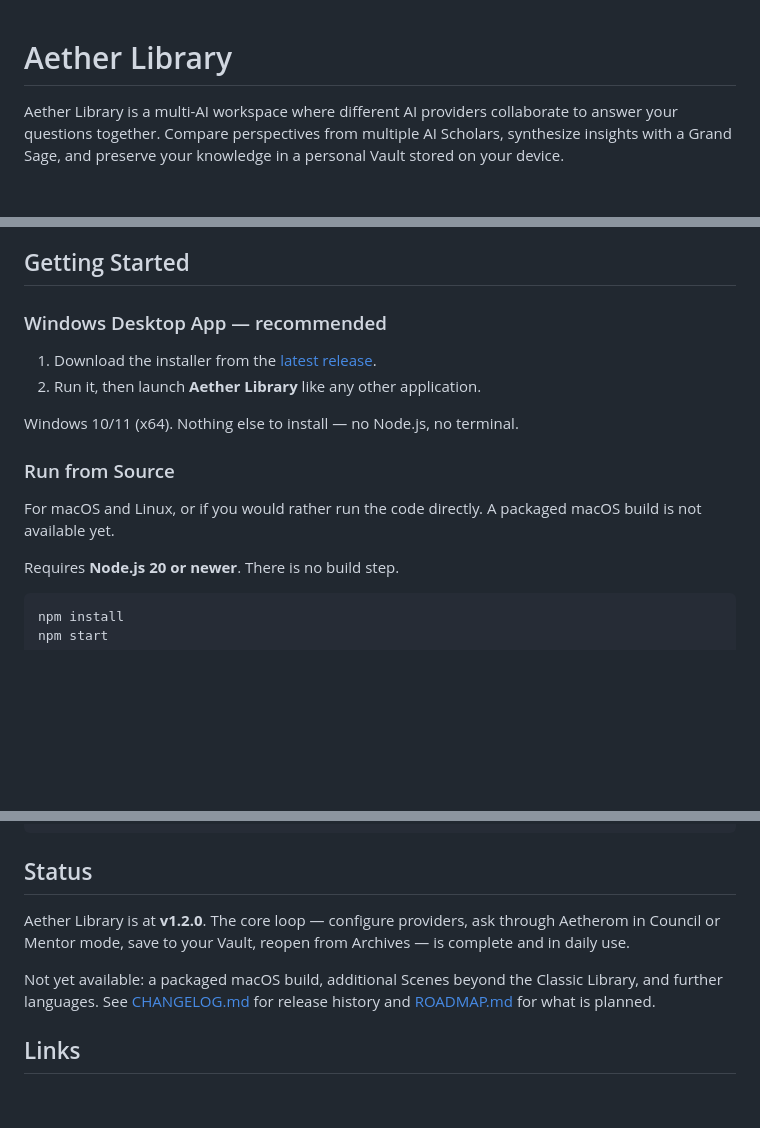
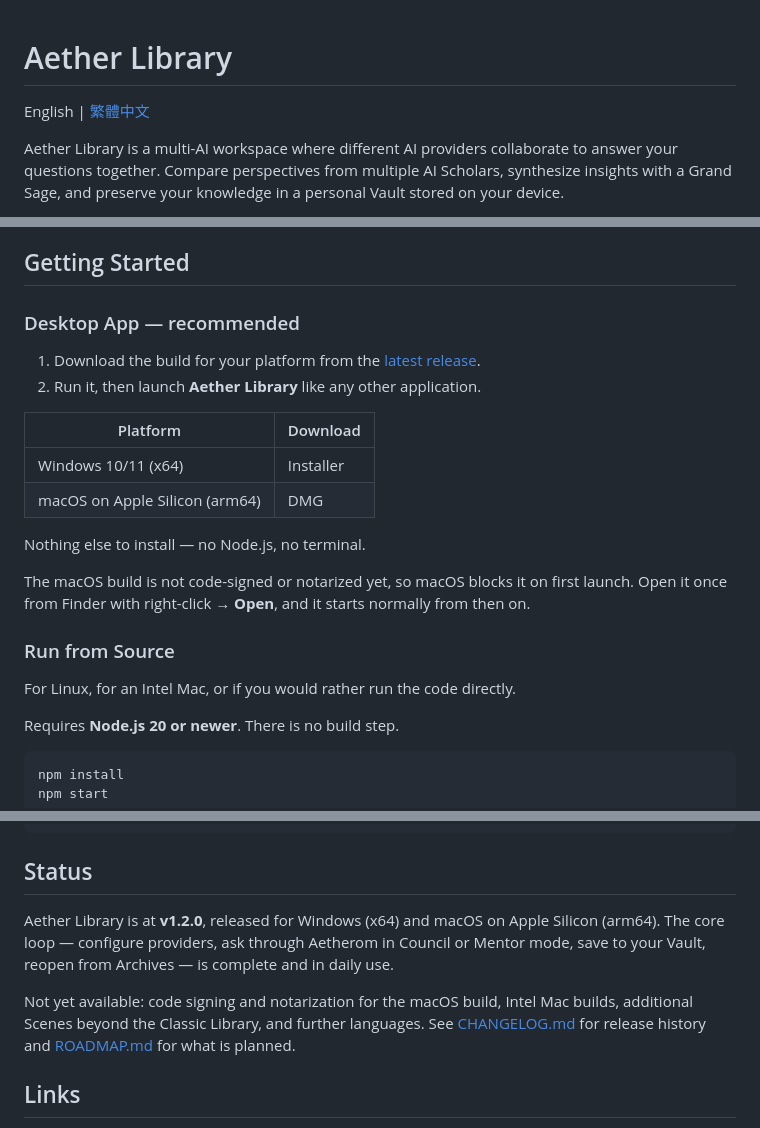
Before and after one commit to aetherlibrary/aether-library, a Markdown page: README.md, 3 parts joined by grey strips. Rendered like a GitHub page; blank space fills up the shorter version.

Commit message:
docs: add Traditional Chinese README

```diff
--- a/README.md
+++ b/README.md
@@ -1,4 +1,6 @@
 # Aether Library
+
+English | [繁體中文](README.zh-TW.md)
 
 Aether Library is a multi-AI workspace where different AI providers collaborate to answer your questions together. Compare perspectives from multiple AI Scholars, synthesize insights with a Grand Sage, and preserve your knowledge in a personal Vault stored on your device.
 
@@ -64,18 +67,26 @@ from the interface language.
 
 ## Getting Started
 
-### Windows Desktop App — recommended
+### Desktop App — recommended
 
-1. Download the installer from the
+1. Download the build for your platform from the
    [latest release](https://github.com/aetherlibrary/aether-library/releases/latest).
 2. Run it, then launch **Aether Library** like any other application.
 
-Windows 10/11 (x64). Nothing else to install — no Node.js, no terminal.
+| Platform | Download |
+| --- | --- |
+| Windows 10/11 (x64) | Installer |
+| macOS on Apple Silicon (arm64) | DMG |
+
+Nothing else to install — no Node.js, no terminal.
+
+The macOS build is not code-signed or notarized yet, so macOS blocks it on
+first launch. Open it once from Finder with right-click → **Open**, and it
+starts normally from then on.
 
 ### Run from Source
 
-For macOS and Linux, or if you would rather run the code directly. A packaged
-macOS build is not available yet.
+For Linux, for an Intel Mac, or if you would rather run the code directly.
 
 Requires **Node.js 20 or newer**. There is no build step.
 
@@ -161,13 +172,15 @@ docs/           technical documentation
 
 ## Status
 
-Aether Library is at **v1.2.0**. The core loop — configure providers, ask
-through Aetherom in Council or Mentor mode, save to your Vault, reopen from
-Archives — is complete and in daily use.
+Aether Library is at **v1.2.0**, released for Windows (x64) and macOS on Apple
+Silicon (arm64). The core loop — configure providers, ask through Aetherom in
+Council or Mentor mode, save to your Vault, reopen from Archives — is complete
+and in daily use.
 
-Not yet available: a packaged macOS build, additional Scenes beyond the
-Classic Library, and further languages. See [CHANGELOG.md](CHANGELOG.md) for
-release history and [ROADMAP.md](ROADMAP.md) for what is planned.
+Not yet available: code signing and notarization for the macOS build, Intel Mac
+builds, additional Scenes beyond the Classic Library, and further languages.
+See [CHANGELOG.md](CHANGELOG.md) for release history and
+[ROADMAP.md](ROADMAP.md) for what is planned.
 
 ## Links
 
```
Also changed, not shown: other parts of README.md (+1 -0 lines), README.zh-TW.md (added, +179 -0 lines).
